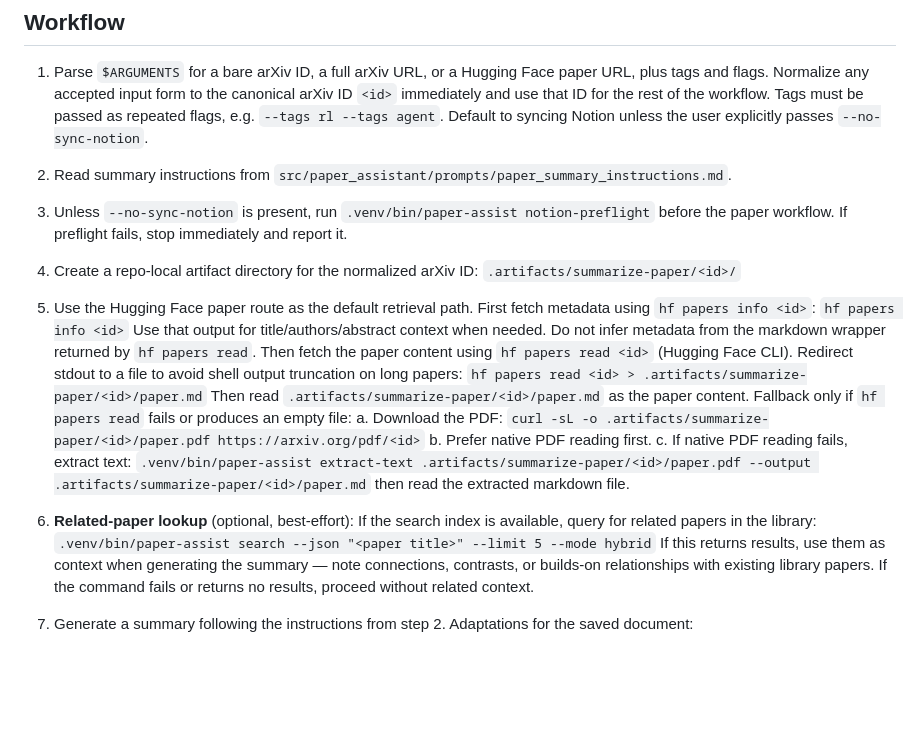
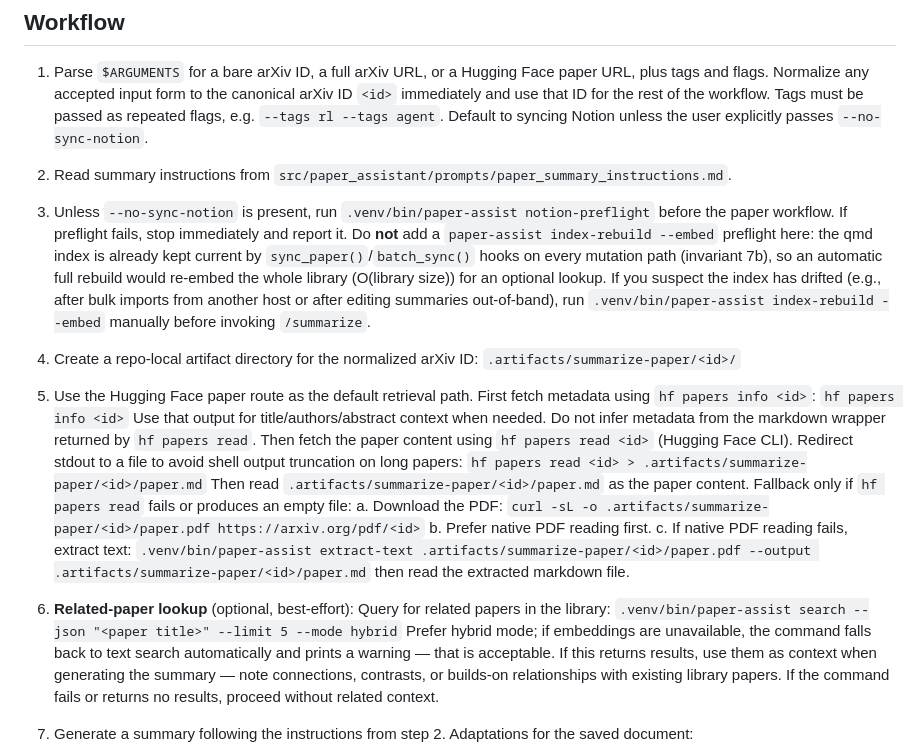
Before and after one commit to Roger-Li/paper_assistant_claude, a Markdown page: .claude/commands/summarize.md, the part around the change. Drawn GitHub-style; blank space fills up the shorter version.

Commit message:
Document why summarize skills skip the qmd index preflight
Explicitly warn agents off adding an automatic `index-rebuild --embed`
step before the related-paper lookup: the qmd index is already kept
current by sync_paper/batch_sync mutation hooks (CLAUDE.md invariant 7b),
so a full rebuild would re-embed the entire library for an optional
best-effort lookup. Point operators at the manual command for genuine
drift scenarios instead.

Co-Authored-By: Claude Opus 4.7 <noreply@anthropic.com>

```diff
--- a/.claude/commands/summarize.md
+++ b/.claude/commands/summarize.md
@@ -9,6 +9,13 @@ Usage: /summarize <arxiv-url-or-id> [--tags t1 --tags t2] [--no-sync-notion] [--
 2. Read summary instructions from `src/paper_assistant/prompts/paper_summary_instructions.md`.
 3. Unless `--no-sync-notion` is present, run `.venv/bin/paper-assist notion-preflight`
    before the paper workflow. If preflight fails, stop immediately and report it.
+   Do **not** add a `paper-assist index-rebuild --embed` preflight here: the qmd
+   index is already kept current by `sync_paper()`/`batch_sync()` hooks on every
+   mutation path (invariant 7b), so an automatic full rebuild would re-embed the
+   whole library (O(library size)) for an optional lookup. If you suspect the
+   index has drifted (e.g., after bulk imports from another host or after editing
+   summaries out-of-band), run `.venv/bin/paper-assist index-rebuild --embed`
+   manually before invoking `/summarize`.
 4. Create a repo-local artifact directory for the normalized arXiv ID:
    `.artifacts/summarize-paper/<id>/`
 5. Use the Hugging Face paper route as the default retrieval path.
@@ -28,8 +35,10 @@ Usage: /summarize <arxiv-url-or-id> [--tags t1 --tags t2] [--no-sync-notion] [--
       `.venv/bin/paper-assist extract-text .artifacts/summarize-paper/<id>/paper.pdf --output .artifacts/summarize-paper/<id>/paper.md`
       then read the extracted markdown file.
 6. **Related-paper lookup** (optional, best-effort):
-   If the search index is available, query for related papers in the library:
+   Query for related papers in the library:
    `.venv/bin/paper-assist search --json "<paper title>" --limit 5 --mode hybrid`
+   Prefer hybrid mode; if embeddings are unavailable, the command falls back to
+   text search automatically and prints a warning — that is acceptable.
    If this returns results, use them as context when generating the summary —
    note connections, contrasts, or builds-on relationships with existing library papers.
    If the command fails or returns no results, proceed without related context.
```
Also changed, not shown: 1 other file.
